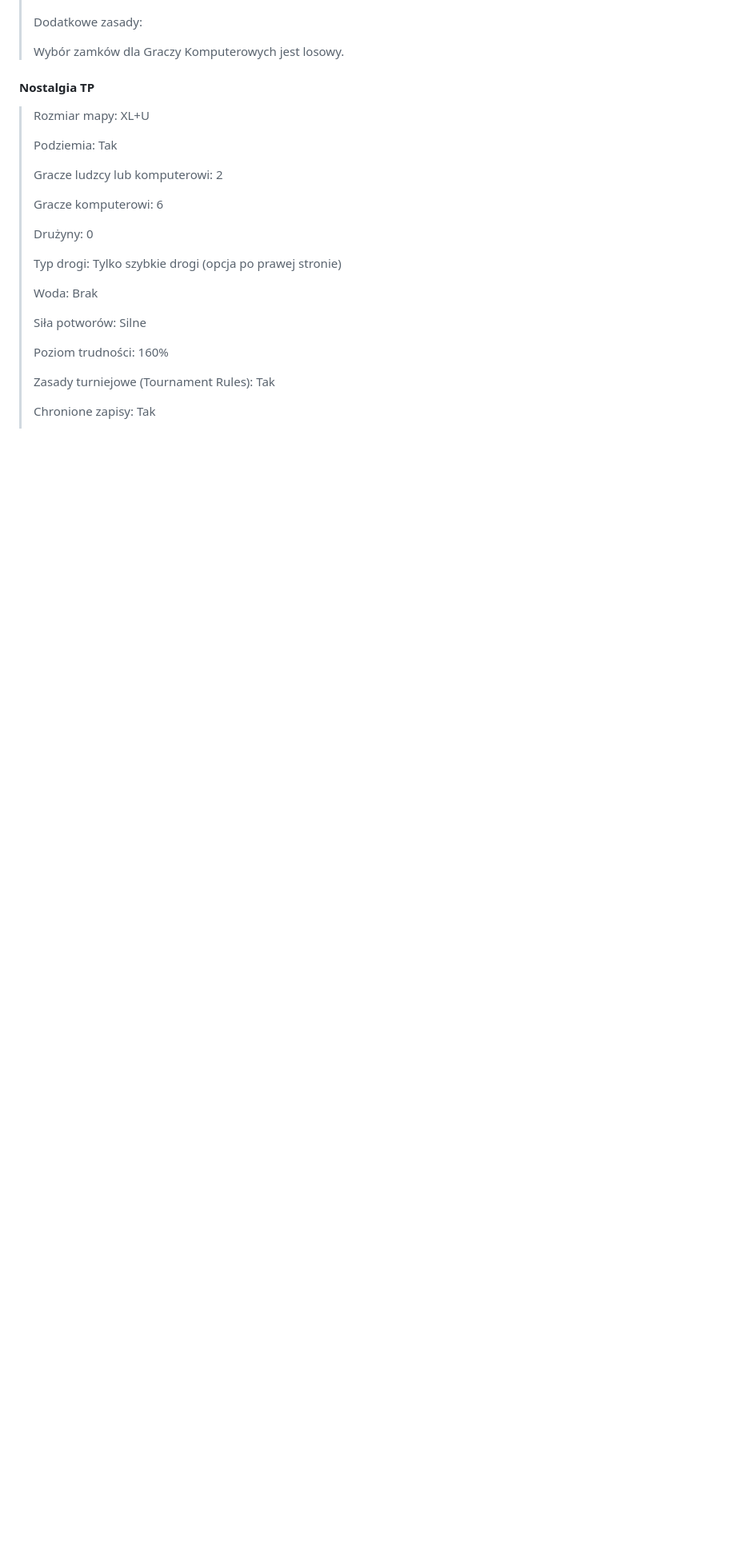
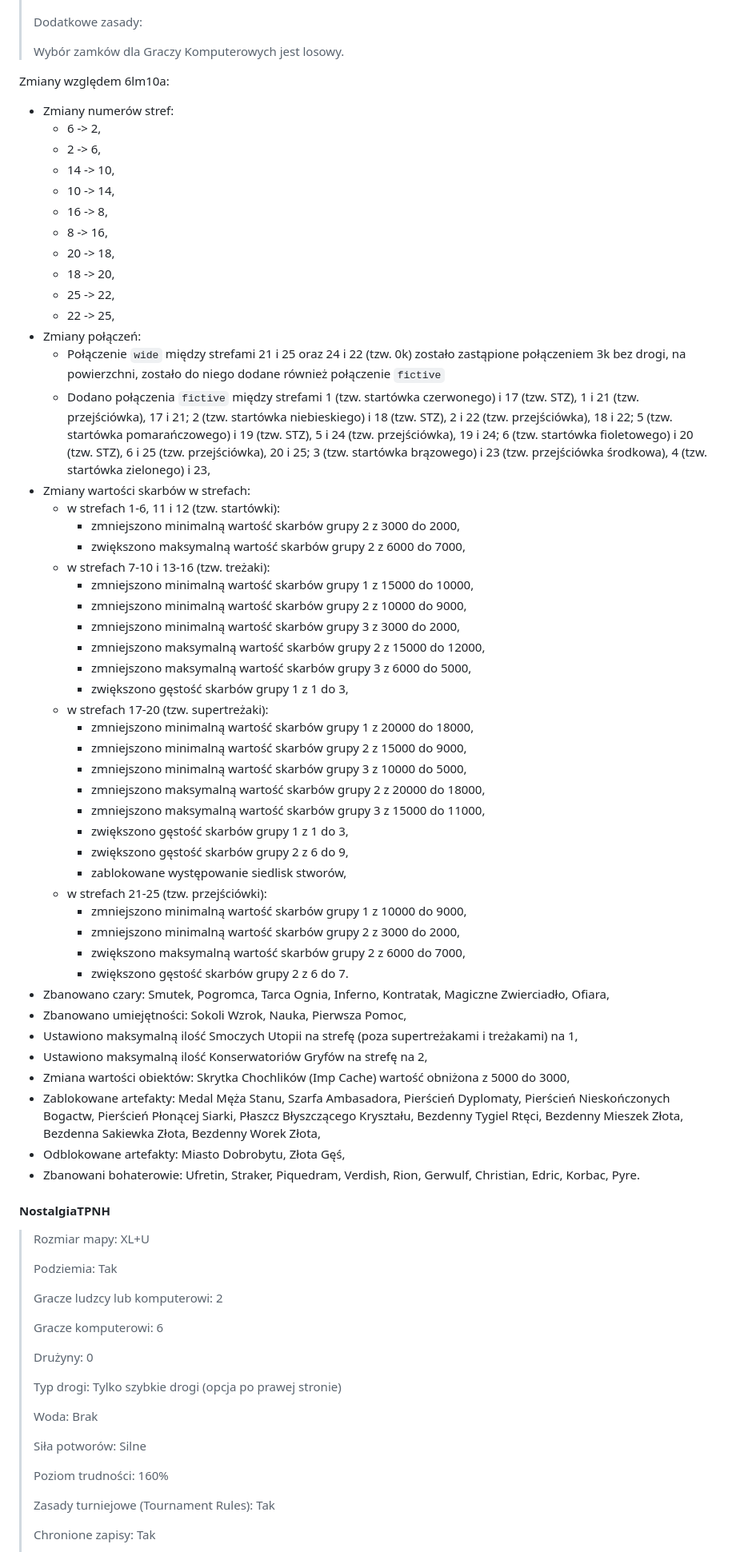
Before and after one commit to KubarytTournaments/XL-plus-U, a Markdown page: Regulamin/Regulamin_turnieju_XL+U.md, the part around the change printed below. Shown: that part at 80% size. Drawn GitHub-style; blank space fills up the shorter version.

```diff
--- a/Regulamin/Regulamin_turnieju_XL+U.md
+++ b/Regulamin/Regulamin_turnieju_XL+U.md
@@ -279,7 +306,58 @@ III miejsce: 200 zł <br>
 >
 > Wybór zamków dla Graczy Komputerowych jest losowy.
 
-#### Nostalgia TP
+Zmiany względem 6lm10a:
+- Zmiany numerów stref:
+  - 6 -> 2,
+  - 2 -> 6,
+  - 14 -> 10,
+  - 10 -> 14,
+  - 16 -> 8,
+  - 8 -> 16,
+  - 20 -> 18,
+  - 18 -> 20,
+  - 25 -> 22,
+  - 22 -> 25,
+- Zmiany połączeń:
+  - Połączenie `wide` między strefami 21 i 25 oraz 24 i 22 (tzw. 0k) zostało zastąpione połączeniem 3k bez drogi, na powierzchni, zostało do niego dodane również połączenie `fictive`
+  - Dodano połączenia `fictive` między strefami 1 (tzw. startówka czerwonego) i 17 (tzw. STZ), 1 i 21 (tzw. przejściówka), 17 i 21; 2 (tzw. startówka niebieskiego) i 18 (tzw. STZ), 2 i 22 (tzw. przejściówka), 18 i 22; 5 (tzw. startówka pomarańczowego) i 19 (tzw. STZ), 5 i 24 (tzw. przejściówka), 19 i 24; 6 (tzw. startówka fioletowego) i 20 (tzw. STZ), 6 i 25 (tzw. przejściówka), 20 i 25; 3 (tzw. startówka brązowego) i 23 (tzw. przejściówka środkowa), 4 (tzw. startówka zielonego) i 23,
+- Zmiany wartości skarbów w strefach:
+  - w strefach 1-6, 11 i 12 (tzw. startówki):
+    - zmniejszono minimalną wartość skarbów grupy 2 z 3000 do 2000,
+    - zwiększono maksymalną wartość skarbów grupy 2 z 6000 do 7000,
+  - w strefach 7-10 i 13-16 (tzw. treżaki):
+    - zmniejszono minimalną wartość skarbów grupy 1 z 15000 do 10000,
+    - zmniejszono minimalną wartość skarbów grupy 2 z 10000 do 9000,
+    - zmniejszono minimalną wartość skarbów grupy 3 z 3000 do 2000,
+    - zmniejszono maksymalną wartość skarbów grupy 2 z 15000 do 12000,
+    - zmniejszono maksymalną wartość skarbów grupy 3 z 6000 do 5000,
+    - zwiększono gęstość skarbów grupy 1 z 1 do 3,
+  - w strefach 17-20 (tzw. supertreżaki):
+    - zmniejszono minimalną wartość skarbów grupy 1 z 20000 do 18000,
+    - zmniejszono minimalną wartość skarbów grupy 2 z 15000 do 9000,
+    - zmniejszono minimalną wartość skarbów grupy 3 z 10000 do 5000,
+    - zmniejszono maksymalną wartość skarbów grupy 2 z 20000 do 18000,
+    - zmniejszono maksymalną wartość skarbów grupy 3 z 15000 do 11000,
+    - zwiększono gęstość skarbów grupy 1 z 1 do 3,
+    - zwiększono gęstość skarbów grupy 2 z 6 do 9,
+    - zablokowane występowanie siedlisk stworów,
+  - w strefach 21-25 (tzw. przejściówki):
+    - zmniejszono minimalną wartość skarbów grupy 1 z 10000 do 9000,
+    - zmniejszono minimalną wartość skarbów grupy 2 z 3000 do 2000,
+    - zwiększono maksymalną wartość skarbów grupy 2 z 6000 do 7000,
+    - zwiększono gęstość skarbów grupy 2 z 6 do 7.
+- Zbanowano czary: Smutek, Pogromca, Tarca Ognia, Inferno, Kontratak, Magiczne Zwierciadło, Ofiara,
+- Zbanowano umiejętności: Sokoli Wzrok, Nauka, Pierwsza Pomoc,
+- Ustawiono maksymalną ilość Smoczych Utopii na strefę (poza supertreżakami i treżakami) na 1,
+- Ustawiono maksymalną ilość Konserwatoriów Gryfów na strefę na 2,
+- Zmiana wartości obiektów: Skrytka Chochlików (Imp Cache) wartość obniżona z 5000 do 3000,
+- Zablokowane artefakty: Medal Męża Stanu, Szarfa Ambasadora, Pierścień Dyplomaty, Pierścień Nieskończonych Bogactw, Pierścień Płonącej Siarki, Płaszcz Błyszczącego Kryształu, Bezdenny Tygiel Rtęci, Bezdenny Mieszek Złota, Bezdenna Sakiewka Złota, Bezdenny Worek Złota,
+- Odblokowane artefakty: Miasto Dobrobytu, Złota Gęś,
+- Zbanowani bohaterowie: Ufretin, Straker, Piquedram, Verdish, Rion, Gerwulf, Christian, Edric, Korbac, Pyre.
+
+
+
+#### NostalgiaTPNH
 
 > Rozmiar mapy: XL+U
 >
```
Also changed, not shown: other parts of Regulamin/Regulamin_turnieju_XL+U.md (+150 -99 lines).
